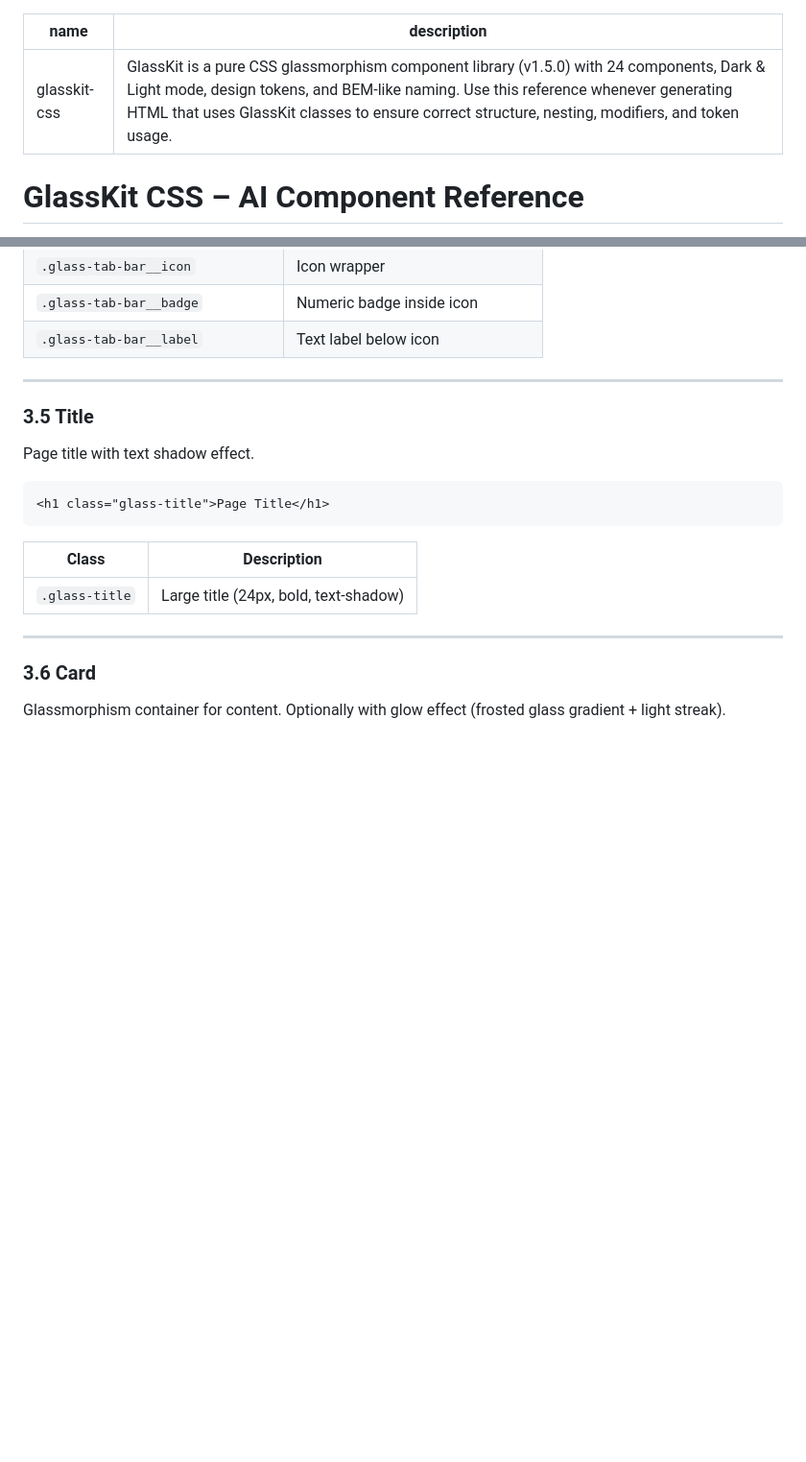
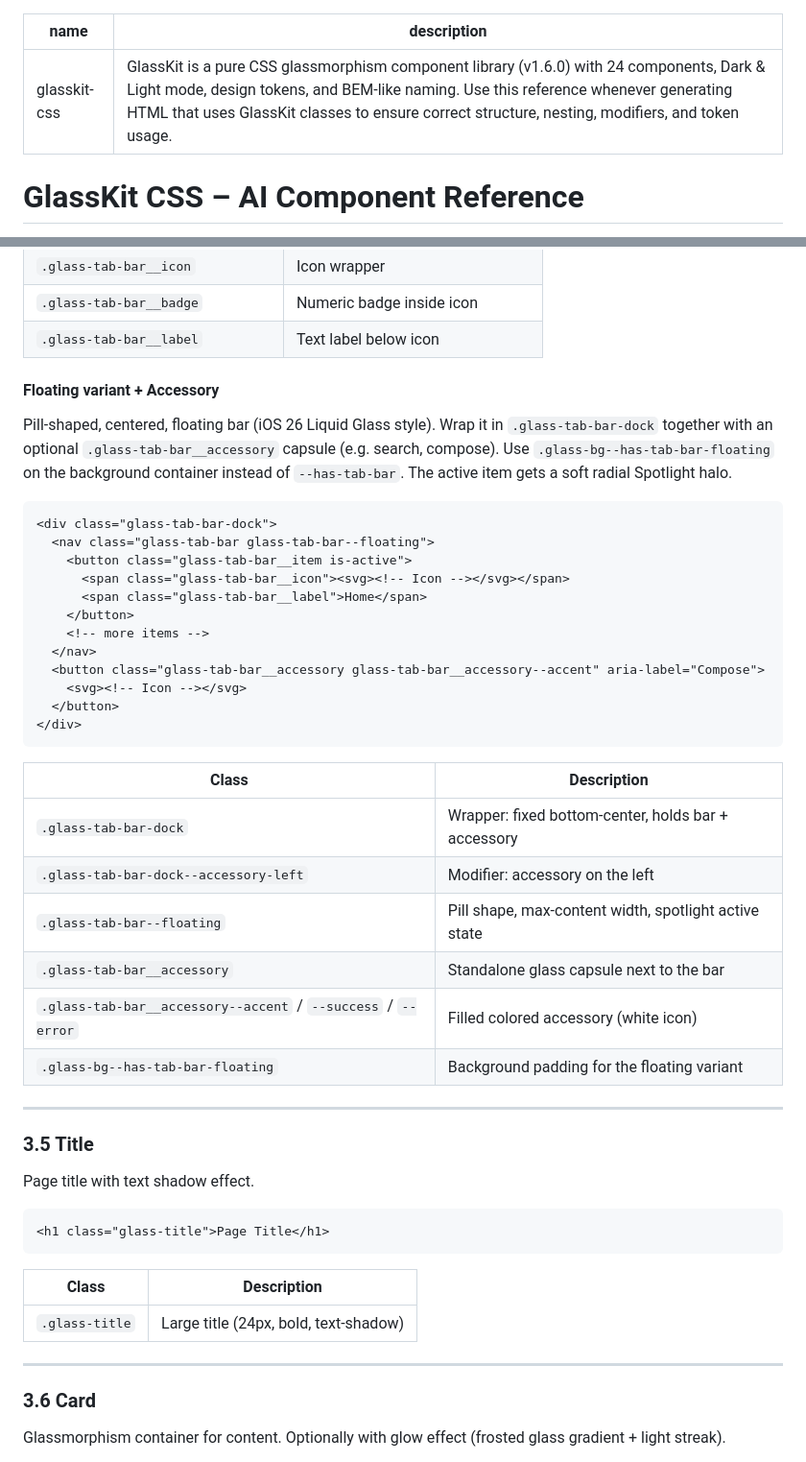
Before and after one commit to JUNGHERZ/GlassKit, a Markdown page: SKILL.md, 2 parts joined by grey strips. Shown at 96% size. Drawn GitHub-style; blank space fills up the shorter version.

````diff
--- a/SKILL.md
+++ b/SKILL.md
@@ -1,6 +1,6 @@
 ---
 name: glasskit-css
-description: GlassKit is a pure CSS glassmorphism component library (v1.5.0) with 24 components, Dark & Light mode, design tokens, and BEM-like naming. Use this reference whenever generating HTML that uses GlassKit classes to ensure correct structure, nesting, modifiers, and token usage.
+description: GlassKit is a pure CSS glassmorphism component library (v1.6.0) with 24 components, Dark & Light mode, design tokens, and BEM-like naming. Use this reference whenever generating HTML that uses GlassKit classes to ensure correct structure, nesting, modifiers, and token usage.
 ---
 
 # GlassKit CSS – AI Component Reference
@@ -305,6 +305,34 @@ Fixed bottom navigation with glass background. Requires `glass-bg--has-tab-bar`
 | `.glass-tab-bar__icon` | Icon wrapper |
 | `.glass-tab-bar__badge` | Numeric badge inside icon |
 | `.glass-tab-bar__label` | Text label below icon |
+
+#### Floating variant + Accessory
+
+Pill-shaped, centered, floating bar (iOS 26 Liquid Glass style). Wrap it in `.glass-tab-bar-dock` together with an optional `.glass-tab-bar__accessory` capsule (e.g. search, compose). Use `.glass-bg--has-tab-bar-floating` on the background container instead of `--has-tab-bar`. The active item gets a soft radial Spotlight halo.
+
+```html
+<div class="glass-tab-bar-dock">
+  <nav class="glass-tab-bar glass-tab-bar--floating">
+    <button class="glass-tab-bar__item is-active">
+      <span class="glass-tab-bar__icon"><svg><!-- Icon --></svg></span>
+      <span class="glass-tab-bar__label">Home</span>
+    </button>
+    <!-- more items -->
+  </nav>
+  <button class="glass-tab-bar__accessory glass-tab-bar__accessory--accent" aria-label="Compose">
+    <svg><!-- Icon --></svg>
+  </button>
+</div>
+```
+
+| Class | Description |
+|---|---|
+| `.glass-tab-bar-dock` | Wrapper: fixed bottom-center, holds bar + accessory |
+| `.glass-tab-bar-dock--accessory-left` | Modifier: accessory on the left |
+| `.glass-tab-bar--floating` | Pill shape, max-content width, spotlight active state |
+| `.glass-tab-bar__accessory` | Standalone glass capsule next to the bar |
+| `.glass-tab-bar__accessory--accent` / `--success` / `--error` | Filled colored accessory (white icon) |
+| `.glass-bg--has-tab-bar-floating` | Background padding for the floating variant |
 
 ---
 
````
Also changed, not shown: CHANGELOG.md (+22 -1 lines), README.md (+10 -2 lines), intro_screenshot.jpg, 8 other files.
